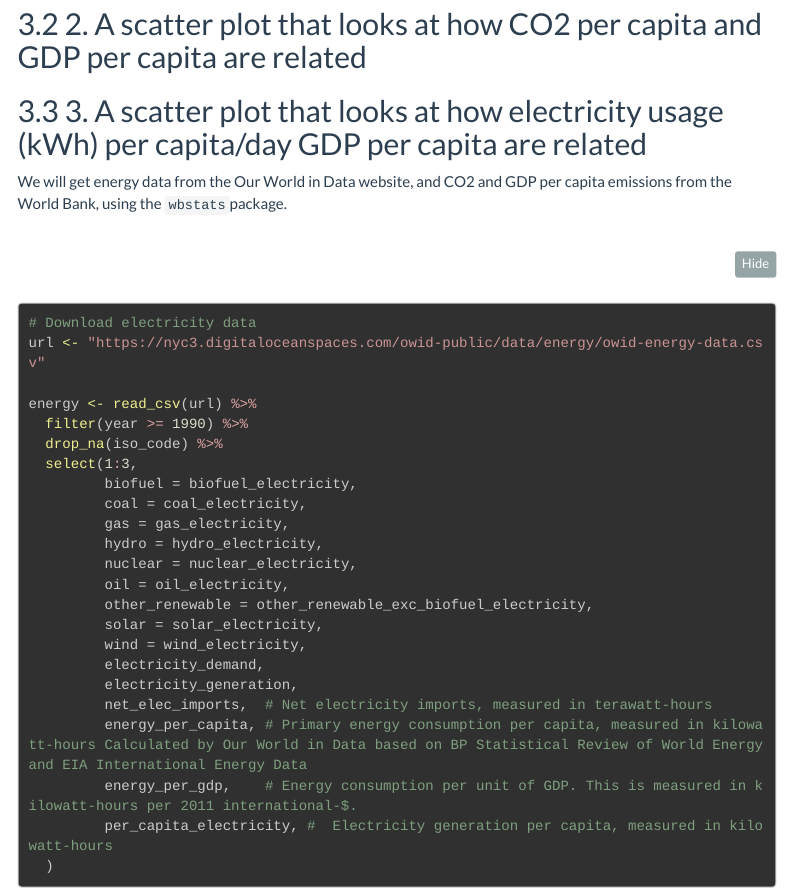
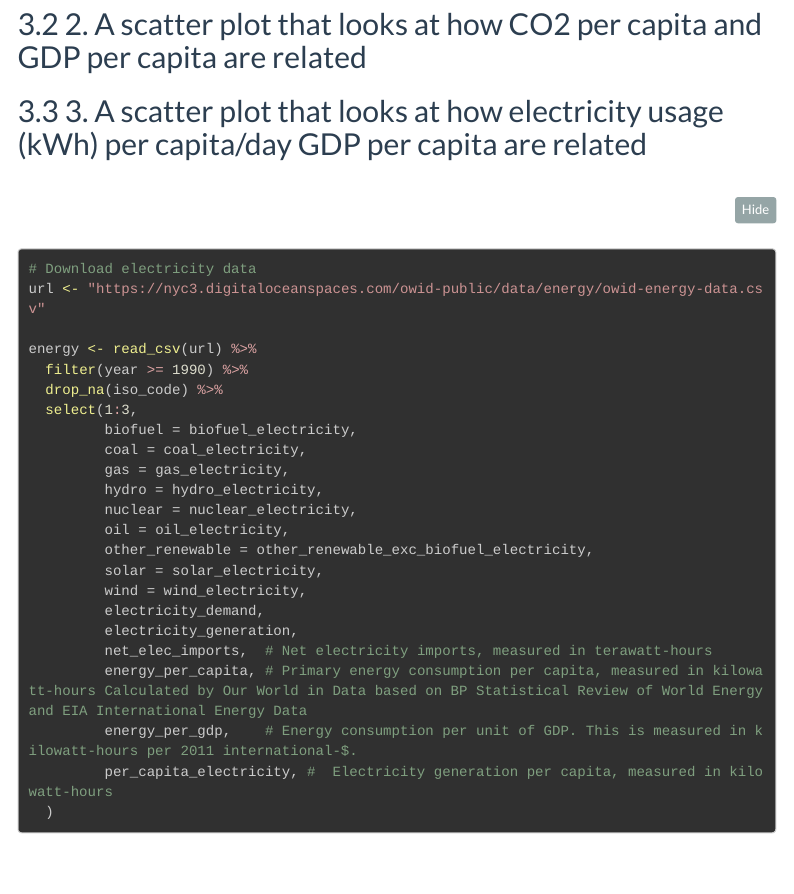
Before and after one commit to Patrickh007/dsb2023ph, an R Markdown document (homework2.Rmd): the page in a window 1100 px wide, from 16230 px down. Rendered offline with R 4.5, knitr and Pandoc, with nearby package versions; some code elsewhere in the file could not run offline; menus at the side of the page are left out; long lines of code are wrapped.

Commit message:
Update Layout

````diff
--- a/homework2.Rmd
+++ b/homework2.Rmd
@@ -588,12 +588,10 @@ There are many sources of data on how countries generate their electricity and t
 
 ## 1. A stacked area chart that shows how your own country generated its electricity since 2000.
 
-
 ## 2. A scatter plot that looks at how CO2 per capita and GDP per capita are related
 
 ## 3. A scatter plot that looks at how electricity usage (kWh) per capita/day GDP per capita are related
 
-We will get energy data from the Our World in Data website, and CO2 and GDP per capita emissions from the World Bank, using the `wbstats`package.
 
 ```{r}
 #| message: false
````
